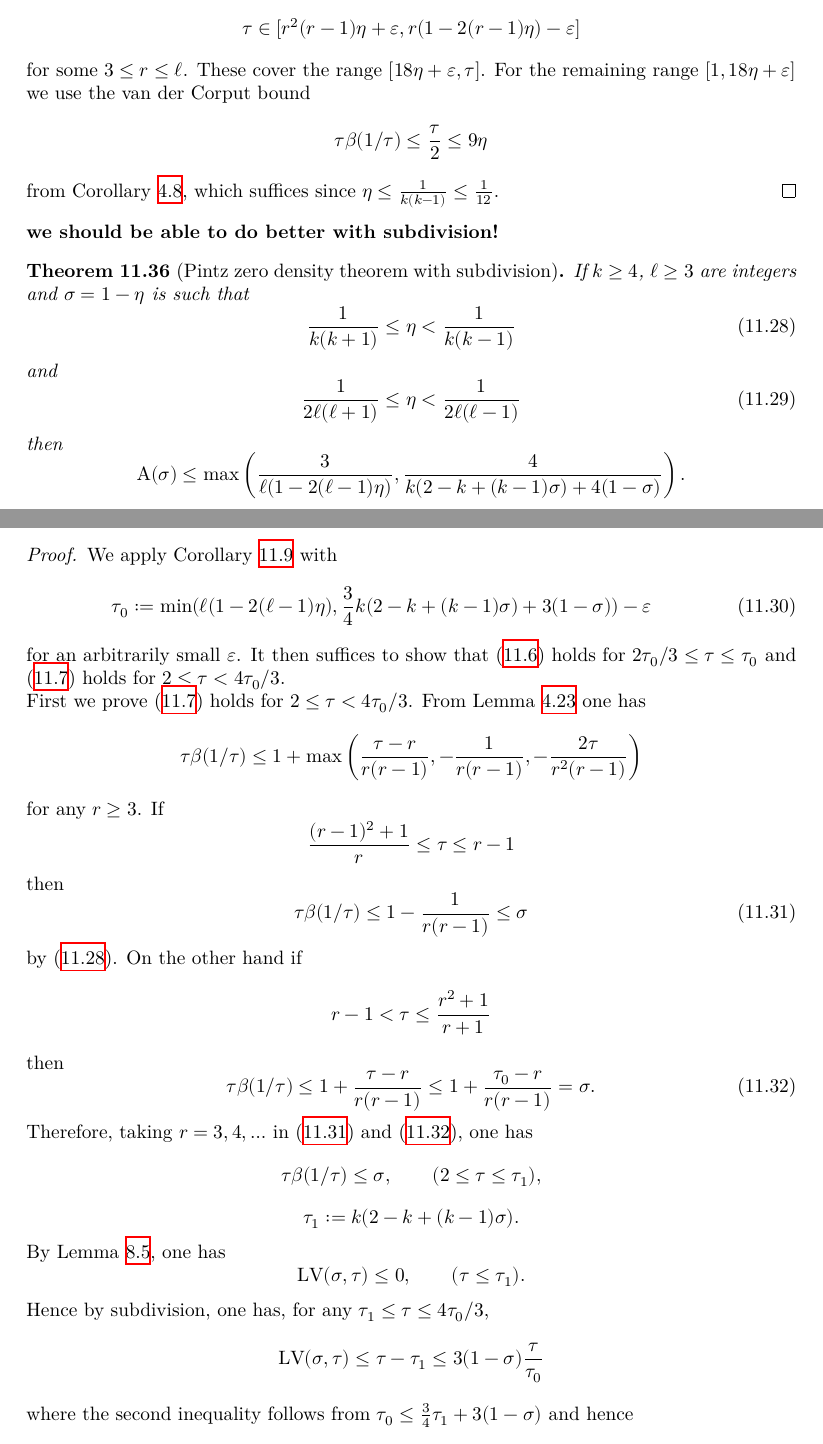
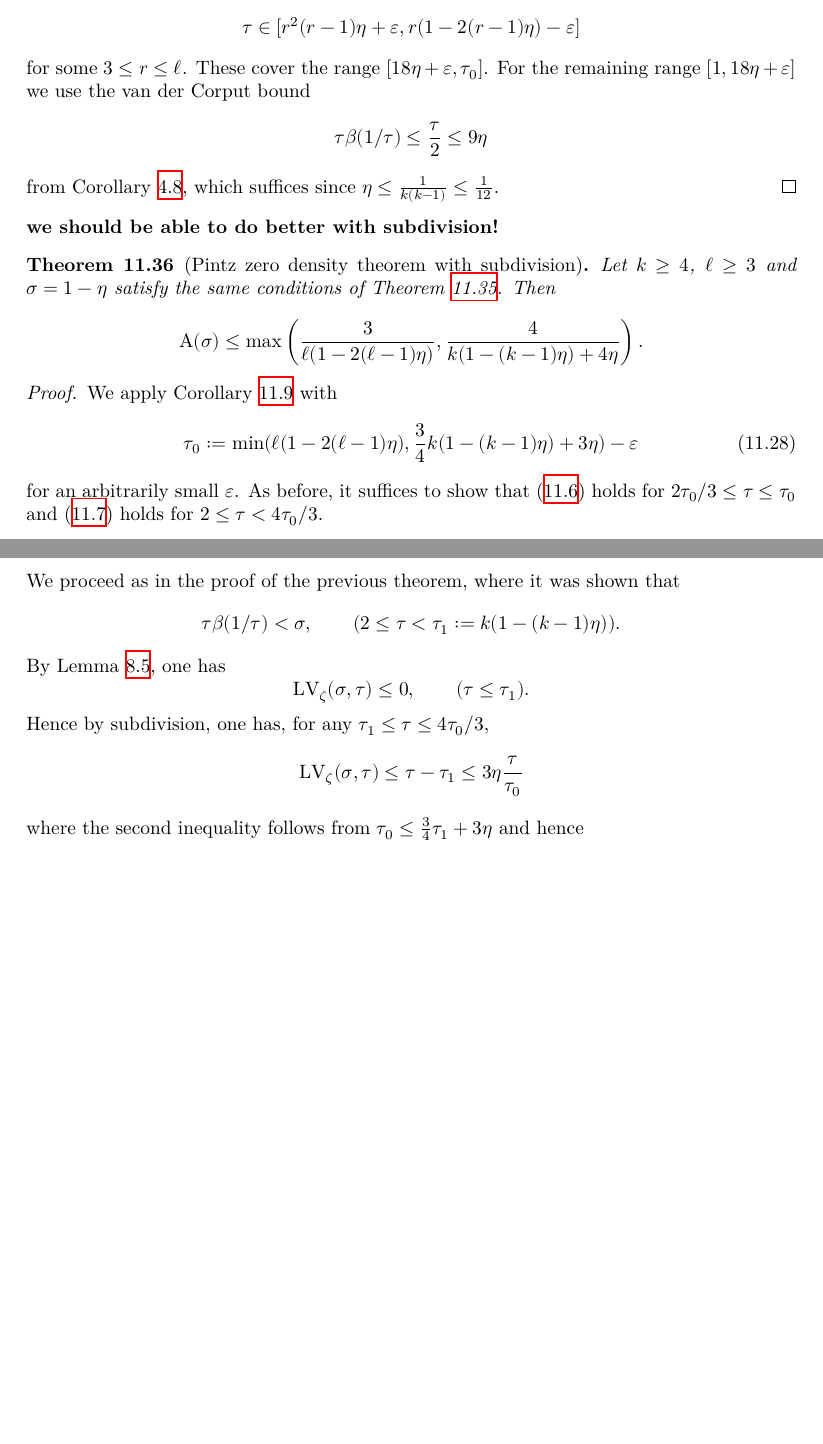
Before and after one commit to teorth/expdb, a LaTeX thesis (blueprint/src/print.tex, which reads blueprint/src/chapter/zero_density.tex): two parts of pages 88 and 89 of 118, joined at a grey line, cut so that both start at the same text, the shorter picture padded with empty space. Compiled offline with XeLaTeX.

Commit message:
Simplify proof

```diff
--- a/blueprint/src/chapter/zero_density.tex
+++ b/blueprint/src/chapter/zero_density.tex
@@ -702,7 +702,7 @@ To prove \eqref{lvo}, it suffices by Lemma \ref{montgomery-lv} and \eqref{obviou
 $$ \sup_{1 \leq \tau \leq \tau_0} \beta(1/\tau) \tau < 2\sigma - 1 = 1 - 2 \eta.$$
 Using \eqref{taub}, \eqref{eta-l} we obtain the claim whenever
 $$ \tau \in [r^2(r-1)\eta+\eps, r(1-2(r-1)\eta)-\eps]$$
-for some $3 \leq r \leq \ell$.  These cover the range $[18\eta+\eps, \tau]$.  For the remaining range $[1, 18\eta+\eps]$ we use the van der Corput bound
+for some $3 \leq r \leq \ell$.  These cover the range $[18\eta+\eps, \tau_0]$.  For the remaining range $[1, 18\eta+\eps]$ we use the van der Corput bound
 $$ \tau \beta(1/\tau) \leq \frac{\tau}{2} \leq 9 \eta$$
 from Corollary \ref{vdc-opt}, which suffices since $\eta \leq \frac{1}{k(k-1)} \leq \frac{1}{12}$.
 \end{proof}
@@ -710,60 +710,28 @@ from Corollary \ref{vdc-opt}, which suffices since $\eta \leq \frac{1}{k(k-1)} \
 
 {\bf we should be able to do better with subdivision!}
 
-\begin{theorem}[Pintz zero density theorem with subdivision]\label{pintz-density-subdiv}\uses{zero-def} If $k \geq 4$, $\ell \geq 3$ are integers and $\sigma = 1-\eta$ is such that
-\begin{equation}\label{eta-b1}
-    \frac{1}{k(k+1)} \leq \eta < \frac{1}{k(k-1)}
-\end{equation}
-and
-\begin{equation}\label{eta-l1}
- \frac{1}{2\ell(\ell+1)} \leq \eta < \frac{1}{2\ell(\ell-1)}
-\end{equation}
-then
-$$ \A(\sigma) \leq \max\left( \frac{3}{\ell(1-2(\ell-1)\eta)}, \frac{4}{k(2-k+(k-1)\sigma) + 4(1-\sigma)}\right).$$
+\begin{theorem}[Pintz zero density theorem with subdivision]\label{pintz-density-subdiv}\uses{zero-def} Let $k \geq 4$, $\ell \geq 3$ and $\sigma = 1-\eta$ satisfy the same conditions of Theorem \ref{pintz-density}. Then
+$$ \A(\sigma) \leq \max\left( \frac{3}{\ell(1-2(\ell-1)\eta)}, \frac{4}{k(1 - (k - 1)\eta) + 4\eta}\right).$$
 \end{theorem}
 \begin{proof}
 We apply Corollary \ref{zero-large-cor2} with
-\begin{equation}\label{tau0-def}
-\tau_0 := \min( \ell (1 - 2(\ell-1) \eta), \frac{3}{4} k(2-k+(k-1)\sigma) + 3(1 - \sigma)) - \varepsilon
+\begin{equation}\label{tau0-def1}
+\tau_0 := \min( \ell (1 - 2(\ell-1) \eta), \frac{3}{4} k(1 - (k - 1)\eta) + 3\eta) - \varepsilon
 \end{equation}
 for an arbitrarily small $\varepsilon$.
-It then suffices to show that \eqref{lvo} holds for $2\tau_0/3 \leq \tau \leq \tau_0$ and \eqref{lvoz} holds for $2 \leq \tau < 4\tau_0/3$.
+As before, it suffices to show that \eqref{lvo} holds for $2\tau_0/3 \leq \tau \leq \tau_0$ and \eqref{lvoz} holds for $2 \leq \tau < 4\tau_0/3$.
 
-First we prove \eqref{lvoz} holds for $2 \leq \tau < 4\tau_0/3$.
-From Lemma \ref{beta-HB} one has
-\begin{align*}
-\tau \beta(1/\tau) &\leq 1 + \max\left( \frac{\tau-r}{r(r-1)}, -\frac{1}{r(r-1)}, - \frac{2\tau}{r^2(r-1)}\right)
-\end{align*}
-for any $r \ge 3$. If
+We proceed as in the proof of the previous theorem, where it was shown that
 \[
-\frac{(r-1)^2+1}{r}\leq \tau \leq r-1
-\]
-then
-\begin{equation}\label{tbt_bound_1}
-\tau \beta(1/\tau) \le 1-\frac{1}{r(r-1)} \le \sigma
-\end{equation}
-by \eqref{eta-b1}. On the other hand if
-\[
-r - 1 < \tau \le \frac{r^2+1}{r+1}
-\]
-then
-\begin{equation}\label{tbt_bound_2}
-\tau \beta(1/\tau) \le 1+\frac{\tau-r}{r(r-1)} \le 1+\frac{\tau_0 - r}{r(r-1)} = \sigma.
-\end{equation}
-Therefore, taking $r = 3, 4, \ldots$ in \eqref{tbt_bound_1} and \eqref{tbt_bound_2}, one has
-\[
-\tau \beta(1/\tau) \le \sigma,\qquad (2 \le \tau \le \tau_1),
-\]
-\[
-\tau_1 := k(2 - k + (k - 1)\sigma).
+\tau \beta(1/\tau) < \sigma,\qquad (2 \le \tau < \tau_1 := k(1 - (k - 1)\eta)).
 \]
 By Lemma \ref{beta-zeta-vanish}, one has
 \[
-\LV(\sigma, \tau) \leq 0,\qquad (\tau \le \tau_1).
+\LV_\zeta(\sigma, \tau) \leq 0,\qquad (\tau \le \tau_1).
 \]
 Hence by subdivision, one has, for any $\tau_1 \le \tau \le 4\tau_0/3$,
 \[
-\LV(\sigma, \tau) \le \tau - \tau_1 \le 3(1 - \sigma)\frac{\tau}{\tau_0}
+\LV_\zeta(\sigma, \tau) \le \tau - \tau_1 \le 3\eta\frac{\tau}{\tau_0}
 \]
-where the second inequality follows from $\tau_0 \le \frac{3}{4}\tau_1 + 3(1 - \sigma)$ and hence
+where the second inequality follows from $\tau_0 \le \frac{3}{4}\tau_1 + 3\eta$ and hence
 \[
```
Also changed, not shown: blueprint/src/chapter/zero_density.tex (2 more changed lines).
